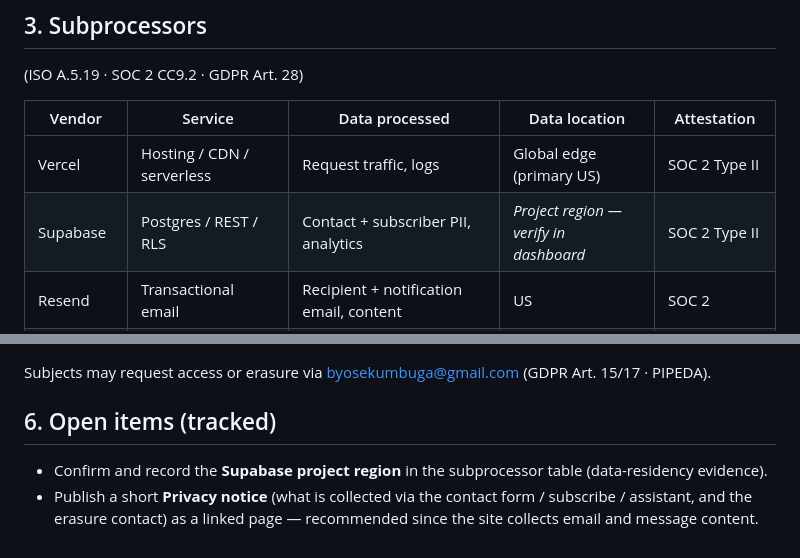
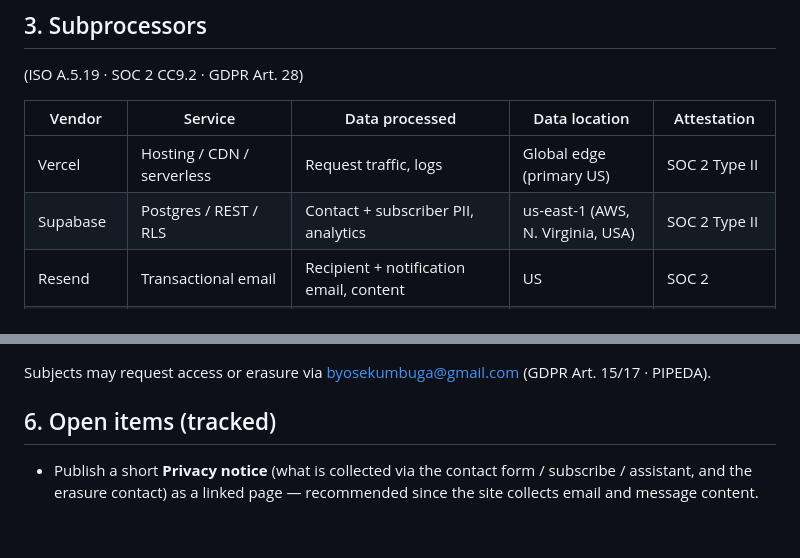
Before and after one commit to MikeGira/Bio, a Markdown page: docs/COMPLIANCE.md, 2 parts joined by grey strips. GitHub-like rendering.

Commit message:
docs(compliance): record Supabase region (us-east-1) (#15)
Fill the verified data-residency region into the subprocessor table and
close the corresponding open item in section 6.

Co-authored-by: Claude Opus 4.8 <noreply@anthropic.com>

```diff
--- a/docs/COMPLIANCE.md
+++ b/docs/COMPLIANCE.md
@@ -41,7 +41,7 @@ This is a personal portfolio site. It collects limited personal data through thr
 | Vendor | Service | Data processed | Data location | Attestation |
 |---|---|---|---|---|
 | Vercel | Hosting / CDN / serverless | Request traffic, logs | Global edge (primary US) | SOC 2 Type II |
-| Supabase | Postgres / REST / RLS | Contact + subscriber PII, analytics | *Project region — verify in dashboard* | SOC 2 Type II |
+| Supabase | Postgres / REST / RLS | Contact + subscriber PII, analytics | us-east-1 (AWS, N. Virginia, USA) | SOC 2 Type II |
 | Resend | Transactional email | Recipient + notification email, content | US | SOC 2 |
 | Anthropic | AI inference (Phoenix assistant) | Visitor conversation content (no secrets/PII by design) | US | SOC 2 Type II |
 | Formspree | Contact-form fallback | Name, email, message | US | SOC 2 |
@@ -77,5 +77,4 @@ Subjects may request access or erasure via byosekumbuga@gmail.com (GDPR Art. 15/
 
 ## 6. Open items (tracked)
 
-- Confirm and record the **Supabase project region** in the subprocessor table (data-residency evidence).
 - Publish a short **Privacy notice** (what is collected via the contact form / subscribe / assistant, and the erasure contact) as a linked page — recommended since the site collects email and message content.
```
